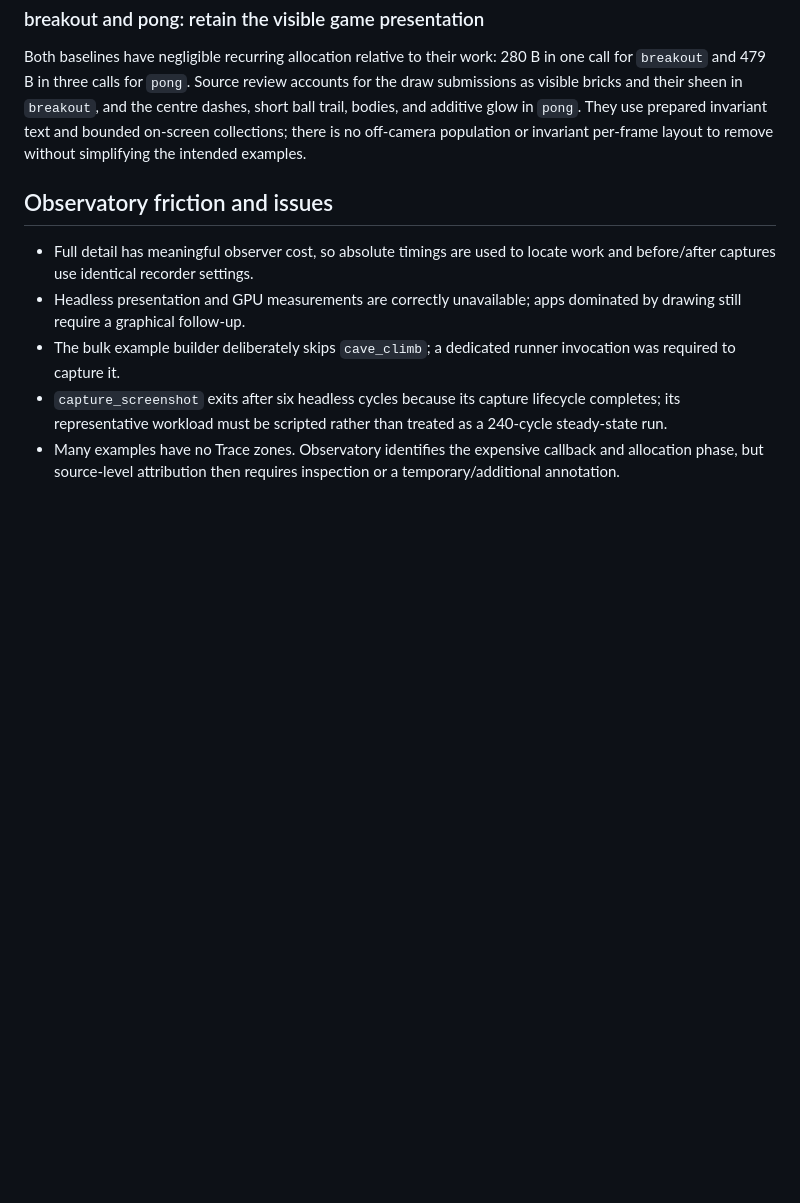
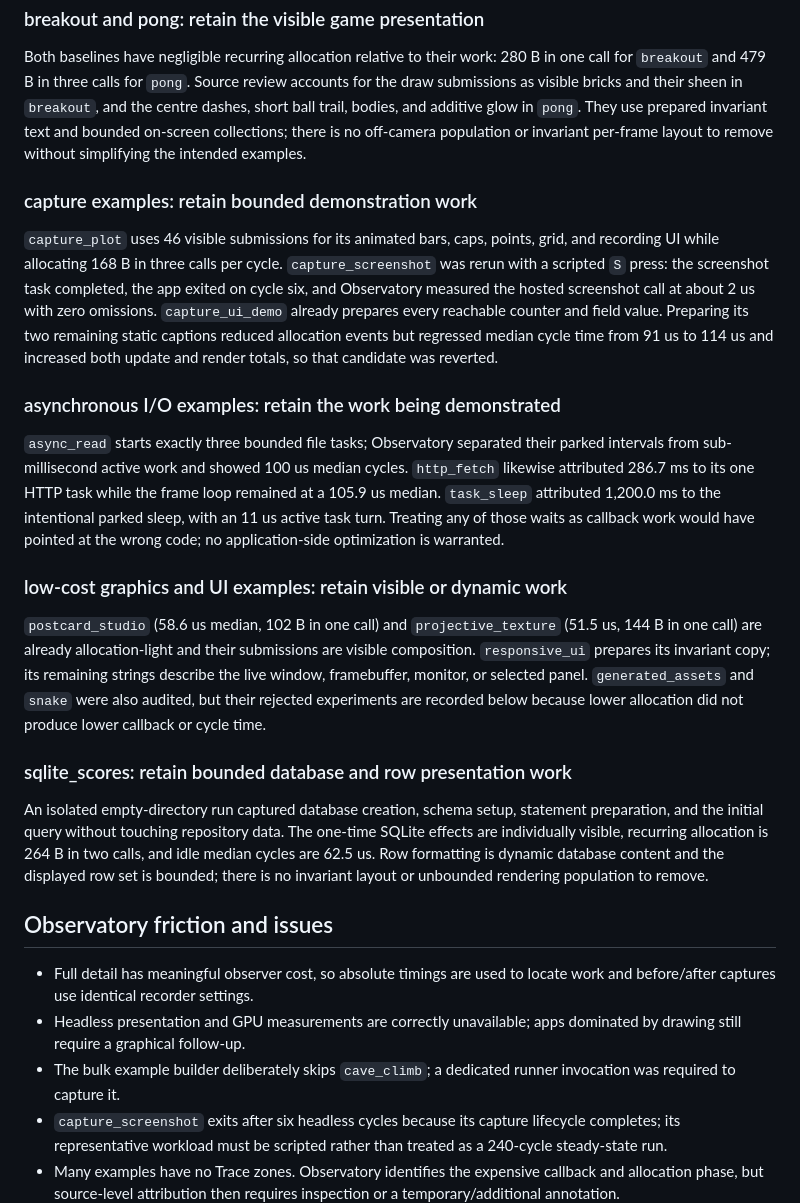
Before and after one commit to lukewilliamboswell/roc-ray, a Markdown page: docs/observatory-optimization-log.md, the part around one of its changes. Rendered like a GitHub page; blank space fills up the shorter version.

Commit message:
Complete Observatory example audit

```diff
--- a/docs/observatory-optimization-log.md
+++ b/docs/observatory-optimization-log.md
@@ -155,6 +155,47 @@ in `pong`. They use prepared invariant text and bounded on-screen collections;
 there is no off-camera population or invariant per-frame layout to remove
 without simplifying the intended examples.
 
+### capture examples: retain bounded demonstration work
+
+`capture_plot` uses 46 visible submissions for its animated bars, caps, points,
+grid, and recording UI while allocating 168 B in three calls per cycle.
+`capture_screenshot` was rerun with a scripted `S` press: the screenshot task
+completed, the app exited on cycle six, and Observatory measured the hosted
+screenshot call at about 2 us with zero omissions. `capture_ui_demo` already
+prepares every reachable counter and field value. Preparing its two remaining
+static captions reduced allocation events but regressed median cycle time from
+91 us to 114 us and increased both update and render totals, so that candidate
+was reverted.
+
+### asynchronous I/O examples: retain the work being demonstrated
+
+`async_read` starts exactly three bounded file tasks; Observatory separated
+their parked intervals from sub-millisecond active work and showed 100 us
+median cycles. `http_fetch` likewise attributed 286.7 ms to its one HTTP task
+while the frame loop remained at a 105.9 us median. `task_sleep` attributed
+1,200.0 ms to the intentional parked sleep, with an 11 us active task turn.
+Treating any of those waits as callback work would have pointed at the wrong
+code; no application-side optimization is warranted.
+
+### low-cost graphics and UI examples: retain visible or dynamic work
+
+`postcard_studio` (58.6 us median, 102 B in one call) and
+`projective_texture` (51.5 us, 144 B in one call) are already allocation-light
+and their submissions are visible composition. `responsive_ui` prepares its
+invariant copy; its remaining strings describe the live window, framebuffer,
+monitor, or selected panel. `generated_assets` and `snake` were also audited,
+but their rejected experiments are recorded below because lower allocation did
+not produce lower callback or cycle time.
+
+### sqlite_scores: retain bounded database and row presentation work
+
+An isolated empty-directory run captured database creation, schema setup,
+statement preparation, and the initial query without touching repository data.
+The one-time SQLite effects are individually visible, recurring allocation is
+264 B in two calls, and idle median cycles are 62.5 us. Row formatting is
+dynamic database content and the displayed row set is bounded; there is no
+invariant layout or unbounded rendering population to remove.
+
 ## Observatory friction and issues
 
 - Full detail has meaningful observer cost, so absolute timings are used to
```
Also changed, not shown: other parts of docs/observatory-optimization-log.md (+12 -12 lines).
